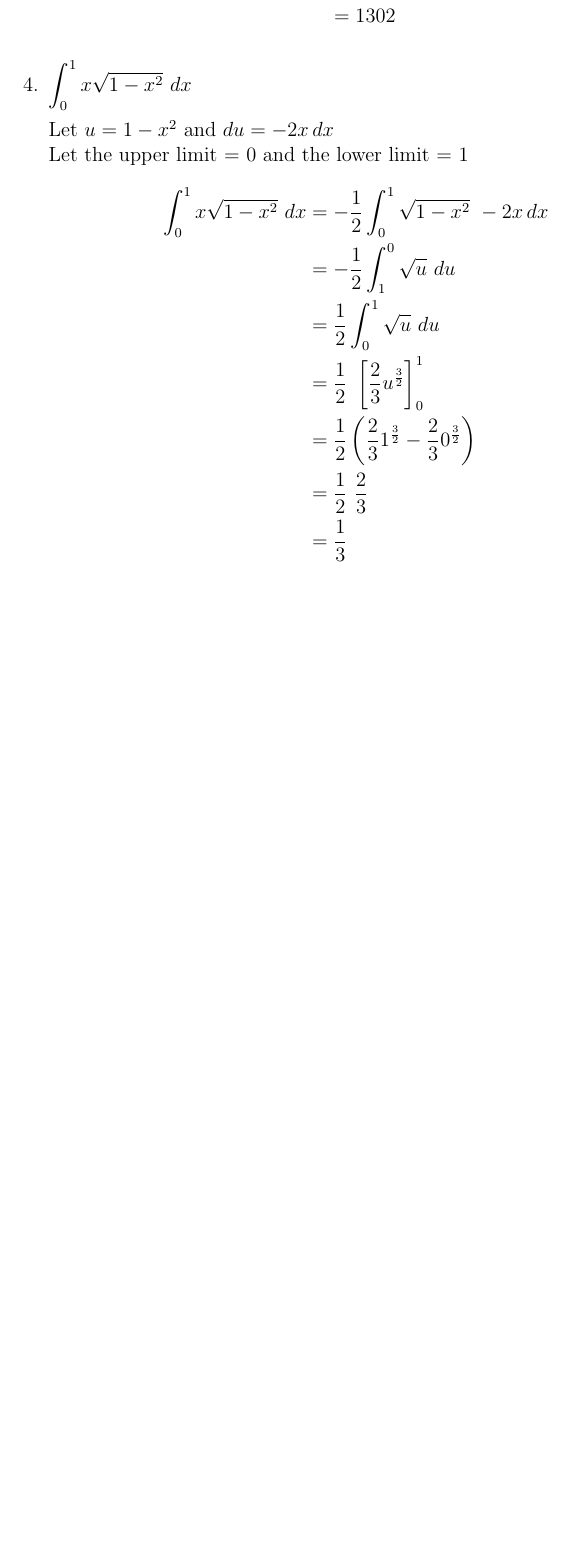
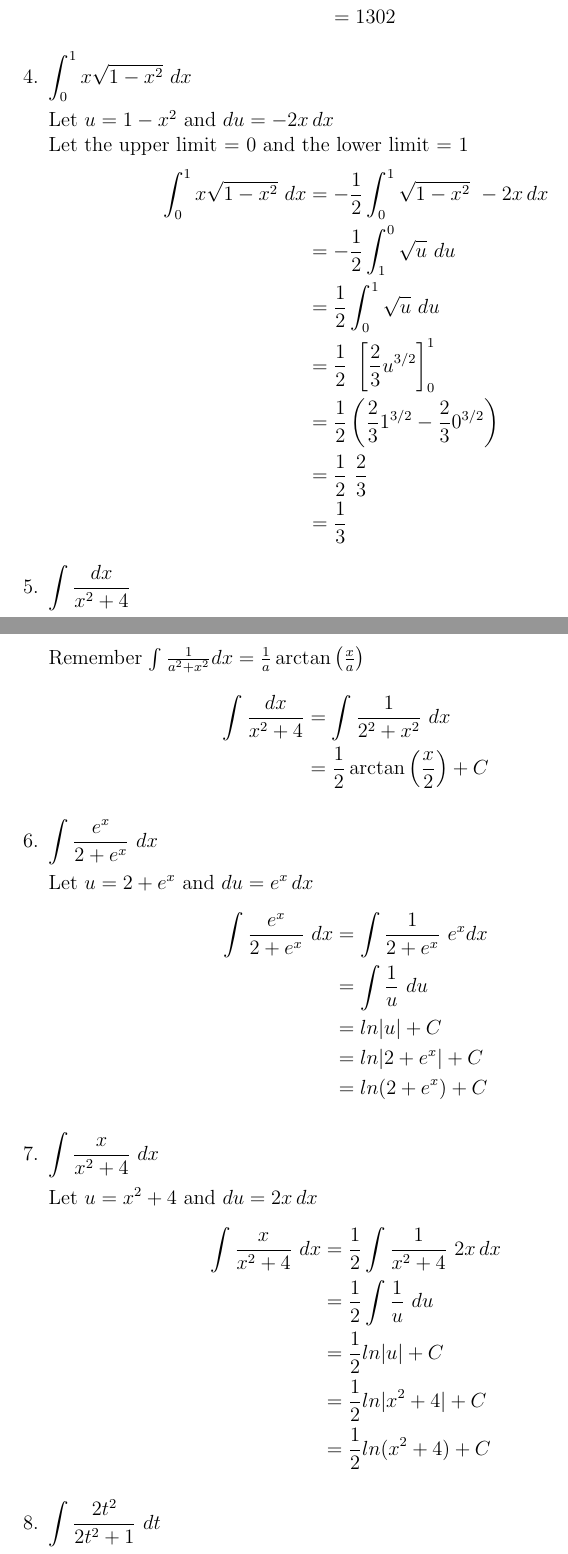
Before and after one commit to fritzadelbertus/Calculus-1, a LaTeX document (calculus-purcell/7-techniques-of-integration/7.1 Part 1.tex): part of page 2 of 2 before the commit and two parts of pages 2 and 3 of 5 after it, the two joined at a grey line, cut so that both start at the same text, the shorter picture padded with empty space. Compiled offline with pdfLaTeX.

Commit message:
Update 7.1 Part 1.tex

```diff
--- a/calculus-purcell/7-techniques-of-integration/7.1 Part 1.tex
+++ b/calculus-purcell/7-techniques-of-integration/7.1 Part 1.tex
@@ -57,10 +59,47 @@ Let the upper limit = 0 and the lower limit = 1
 \int_0^1x\sqrt{1-x^2} \ dx  &= -\frac{1}{2} \int_0^1\sqrt{1-x^2} \ -2x\,dx \\
 &= -\frac{1}{2} \int_1^0\sqrt{u} \ du \\
 &= \frac{1}{2} \int_0^1\sqrt{u} \ du \\
-&= \frac{1}{2} \ \left[\frac{2}{3} u^{\frac{3}{2}}\right]_0^1 \\
-&= \frac{1}{2} \left(\frac{2}{3} 1^{\frac{3}{2}} - \frac{2}{3} 0^{\frac{3}{2}} \right) \\
+&= \frac{1}{2} \ \left[\frac{2}{3} u^{3/2}\right]_0^1 \\
+&= \frac{1}{2} \left(\frac{2}{3} 1^{3/2} - \frac{2}{3} 0^{3/2} \right) \\
 &= \frac{1}{2} \ \frac{2}{3} \\
 &= \frac{1}{3}
 \end{aligned}
 \end{equation*}
 
+\item $\displaystyle\int \frac{dx}{x^2+4}$
+
+Remember $\int\frac{1}{a^2+x^2}dx = \frac{1}{a}\arctan\left(\frac{x}{a}\right)$
+\begin{equation*}
+\begin{aligned}
+\int \frac{dx}{x^2+4} &= \int \frac{1}{2^2+x^2} \ dx \\
+&=\frac{1}{2}\arctan\left(\frac{x}{2}\right) + C
+\end{aligned}
+\end{equation*}
+
+\item $\displaystyle\int \frac{e^x}{2+e^x} \ dx$
+
+Let $u = 2+e^x$ and $du = e^x\,dx$
+\begin{equation*}
+\begin{aligned}
+\int \frac{e^x}{2+e^x} \ dx &= \int \frac{1}{2+e^x} \ e^x dx \\
+&= \int \frac{1}{u} \ du \\
+&= ln|u| + C \\
+&= ln|2+e^x| + C \\
+&= ln(2+e^x) + C
+\end{aligned}
+\end{equation*}
+
+\item $\displaystyle\int \frac{x}{x^2+4} \ dx$
+
+Let $u = x^2+4$ and $du = 2x\,dx$
+\begin{equation*}
+\begin{aligned}
+\int \frac{x}{x^2 + 4} \ dx &= \frac{1}{2}\int \frac{1}{x^2+4} \ 2x\,dx \\
+&= \frac{1}{2}\int \frac{1}{u} \ du \\
+&= \frac{1}{2} ln|u| + C \\
+&= \frac{1}{2} ln|x^2+4| + C \\
+&= \frac{1}{2} ln(x^2+4) + C
+\end{aligned}
+\end{equation*}
+
+\item $\displaystyle\int \frac{2t^2}{2t^2+1} \ dt$
```
Also changed, not shown: calculus-purcell/7-techniques-of-integration/7.1 Part 1.tex (47 more changed lines).
